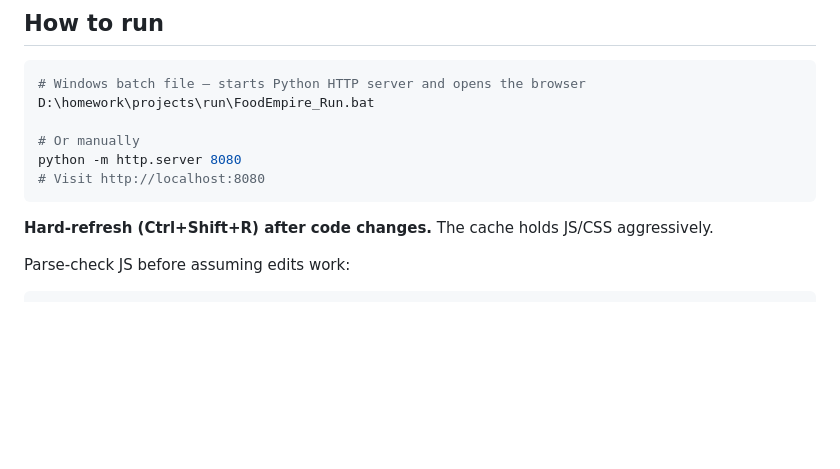
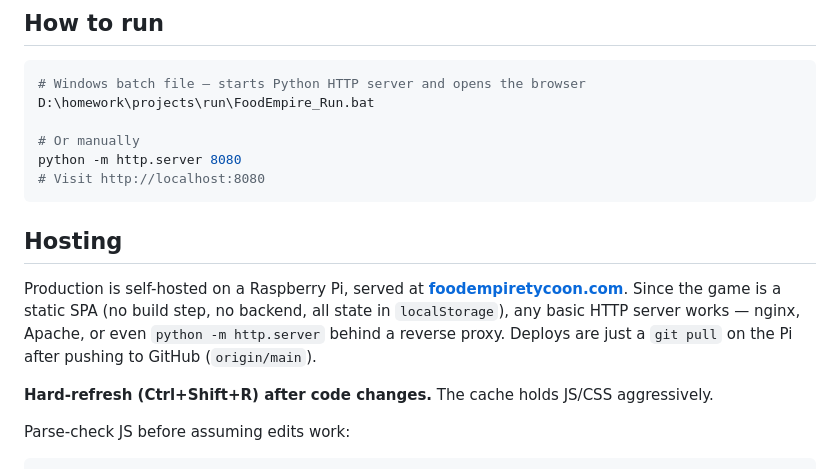
Before and after one commit to carsonxdd/foodempiretycoon, a Markdown page: CLAUDE.md, the part around the change. Drawn GitHub-style; blank space fills up the shorter version.

````diff
--- a/CLAUDE.md
+++ b/CLAUDE.md
@@ -12,6 +12,10 @@ D:\homework\projects\run\FoodEmpire_Run.bat
 python -m http.server 8080
 # Visit http://localhost:8080
 ```
+
+## Hosting
+
+Production is self-hosted on a Raspberry Pi, served at **[foodempiretycoon.com](https://foodempiretycoon.com)**. Since the game is a static SPA (no build step, no backend, all state in `localStorage`), any basic HTTP server works — nginx, Apache, or even `python -m http.server` behind a reverse proxy. Deploys are just a `git pull` on the Pi after pushing to GitHub (`origin/main`).
 
 **Hard-refresh (Ctrl+Shift+R) after code changes.** The cache holds JS/CSS aggressively.
 
````
Also changed, not shown: README.md (+4 -0 lines).
